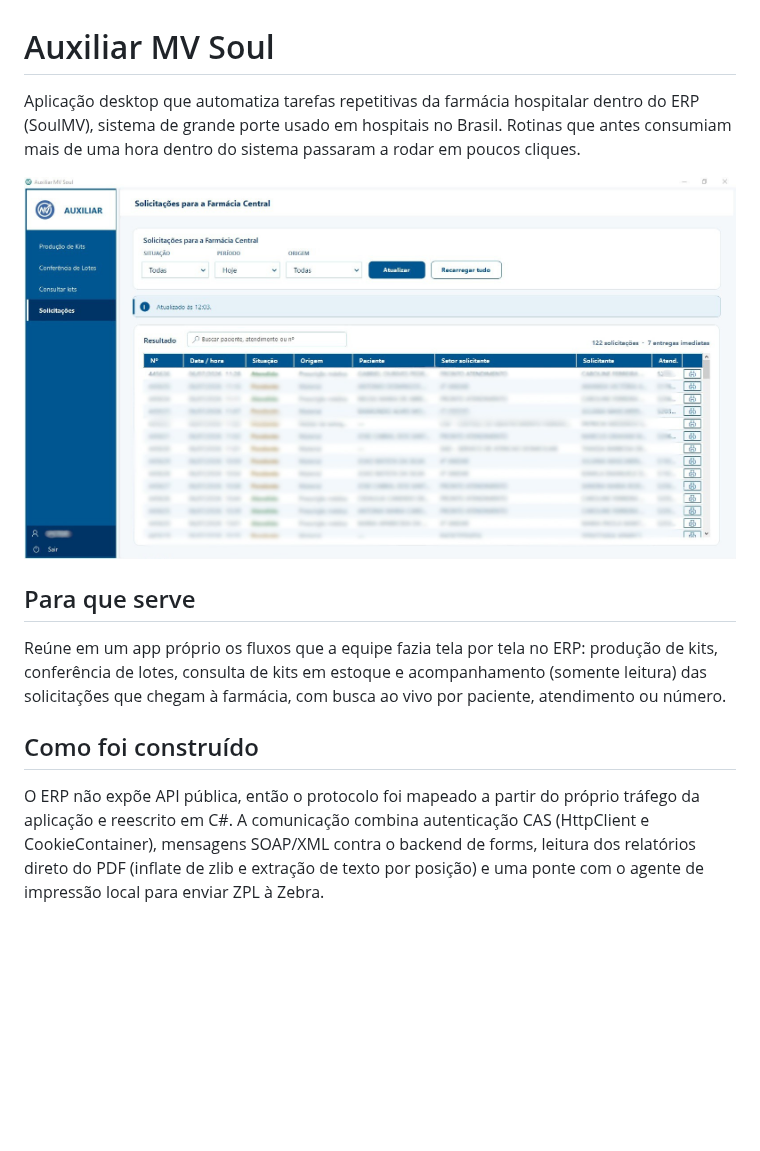
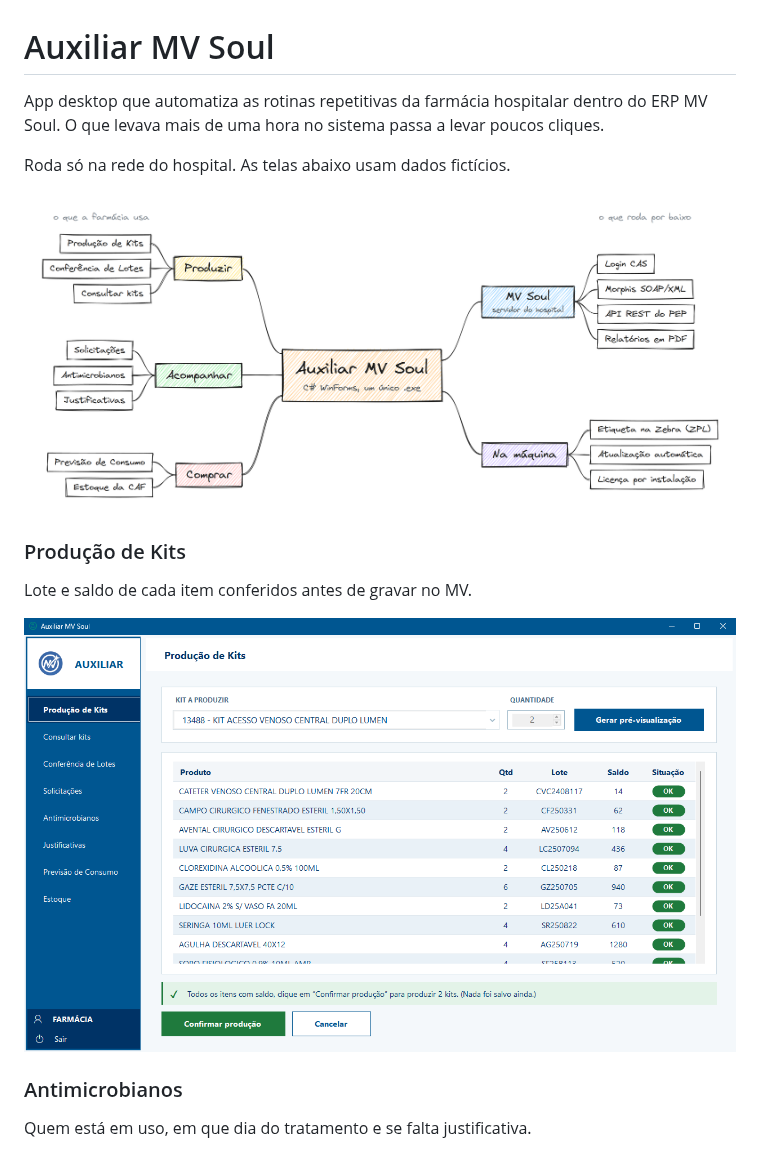
Before and after one commit to vhbiten/mv-auxiliar, a Markdown page: README.md, the part around one of its changes. GitHub-like rendering; pictures changed too: docs/mapa.png (added), docs/preview.png (deleted), docs/producao-kits.png (added); blank space fills up the shorter version.

Commit message:
upd: readme com mapa do projeto e telas de exemplo

```diff
--- a/README.md
+++ b/README.md
@@ -1,14 +1,16 @@
 # Auxiliar MV Soul
 
-Aplicação desktop que automatiza tarefas repetitivas da farmácia hospitalar dentro do ERP (SoulMV), sistema de grande porte usado em hospitais no Brasil. Rotinas que antes consumiam mais de uma hora dentro do sistema passaram a rodar em poucos cliques.
+App desktop que automatiza as rotinas repetitivas da farmácia hospitalar dentro do ERP MV Soul. O que levava mais de uma hora no sistema passa a levar poucos cliques.
 
-![Tela de solicitações](docs/preview.png)
+Roda só na rede do hospital. As telas abaixo usam dados fictícios.
 
-## Para que serve
+![Mapa do projeto](docs/mapa.png)
 
-Reúne em um app próprio os fluxos que a equipe fazia tela por tela no ERP: produção de kits, conferência de lotes, consulta de kits em estoque e acompanhamento (somente leitura) das solicitações que chegam à farmácia, com busca ao vivo por paciente, atendimento ou número.
+### Produção de Kits
+Lote e saldo de cada item conferidos antes de gravar no MV.
 
-## Como foi construído
+![Produção de Kits](docs/producao-kits.png)
 
-O ERP não expõe API pública, então o protocolo foi mapeado a partir do próprio tráfego da aplicação e reescrito em C#. A comunicação combina autenticação CAS (HttpClient e CookieContainer), mensagens SOAP/XML contra o backend de forms, leitura dos relatórios direto do PDF (inflate de zlib e extração de texto por posição) e uma ponte com o agente de impressão local para enviar ZPL à Zebra.
+### Antimicrobianos
+Quem está em uso, em que dia do tratamento e se falta justificativa.
 
```
Also changed, not shown: other parts of README.md (+6 -1 lines), docs/antimicrobianos.png (added), docs/estoque.png (added).
